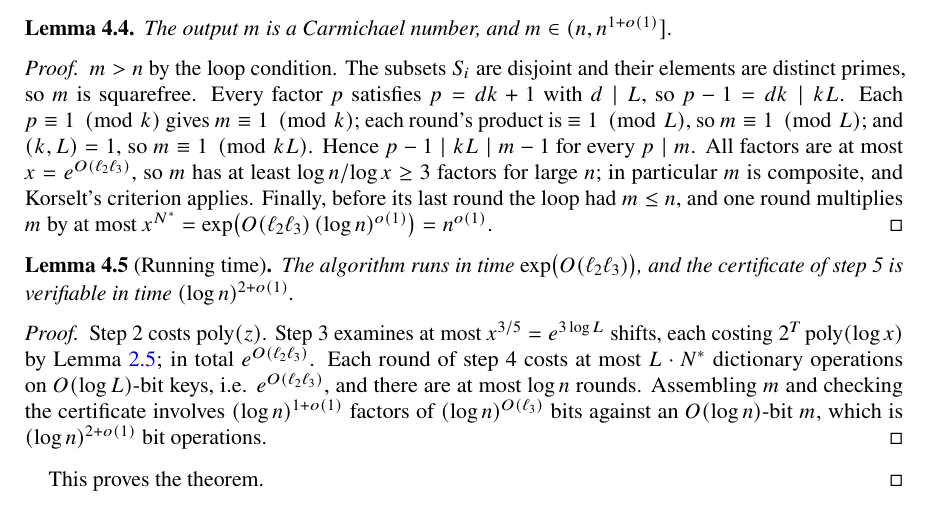
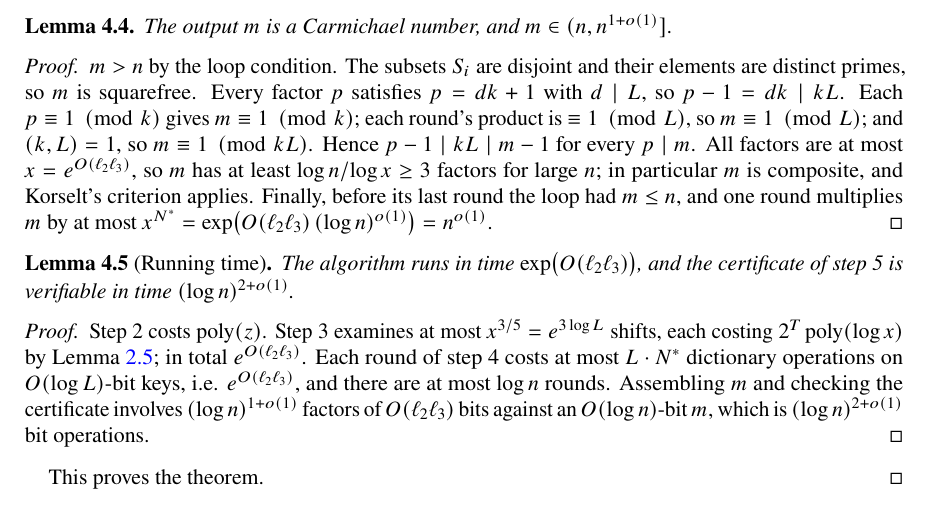
Before and after one commit to jdb19937/carmichael, a LaTeX paper (carmichael.tex): part of page 4 of 6, cut so that both start at the same text. Compiled offline with pdfLaTeX.

Commit message:
fix bound

```diff
--- a/carmichael.tex
+++ b/carmichael.tex
@@ -352,7 +352,7 @@ $e^{O(\ell_2\ell_3)}$. Each round of step 4 costs at most
 $L \cdot N^*$ dictionary operations on $O(\log L)$-bit keys, i.e.
 $e^{O(\ell_2\ell_3)}$, and there are at most $\log n$ rounds. Assembling
 $m$ and checking the certificate involves $(\log n)^{1+o(1)}$ factors of
-$(\log n)^{O(\ell_3)}$ bits against an $O(\log n)$-bit $m$, which is
+$O(\ell_2\ell_3)$ bits against an $O(\log n)$-bit $m$, which is
 $(\log n)^{2+o(1)}$ bit operations.
 \end{proof}
 
```
Also changed, not shown: carmichael.pdf.
